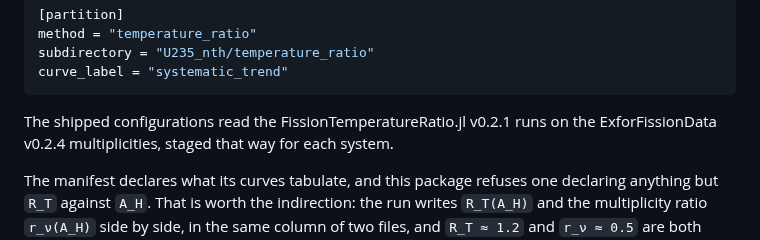
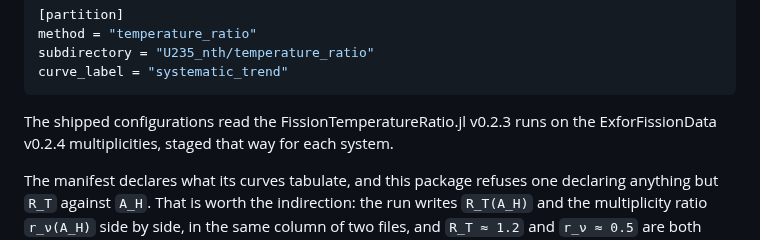
Before and after one commit to PaulGoG/DeterministicSequentialEmission.jl, a Markdown page: README.md, the part around the change. Rendered like a GitHub page.

````diff
--- a/README.md
+++ b/README.md
@@ -285,7 +285,7 @@ subdirectory = "U235_nth/temperature_ratio"
 curve_label = "systematic_trend"
 ```
 
-The shipped configurations read the FissionTemperatureRatio.jl v0.2.1 runs on the
+The shipped configurations read the FissionTemperatureRatio.jl v0.2.3 runs on the
 ExforFissionData v0.2.4 multiplicities, staged that way for each system.
 
 The manifest declares what its curves tabulate, and this package refuses one declaring anything
````
Also changed, not shown: data/README.md (+1 -1 lines).
